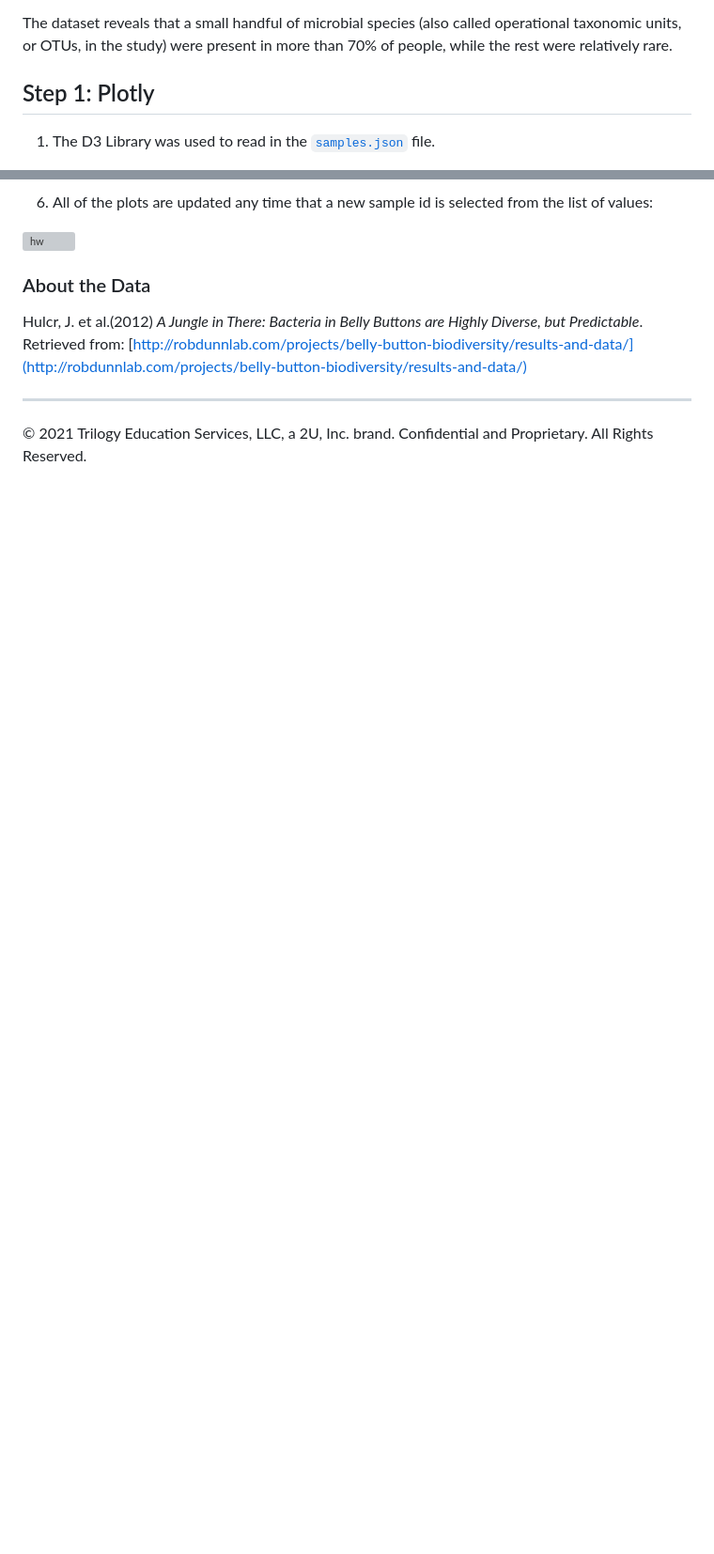
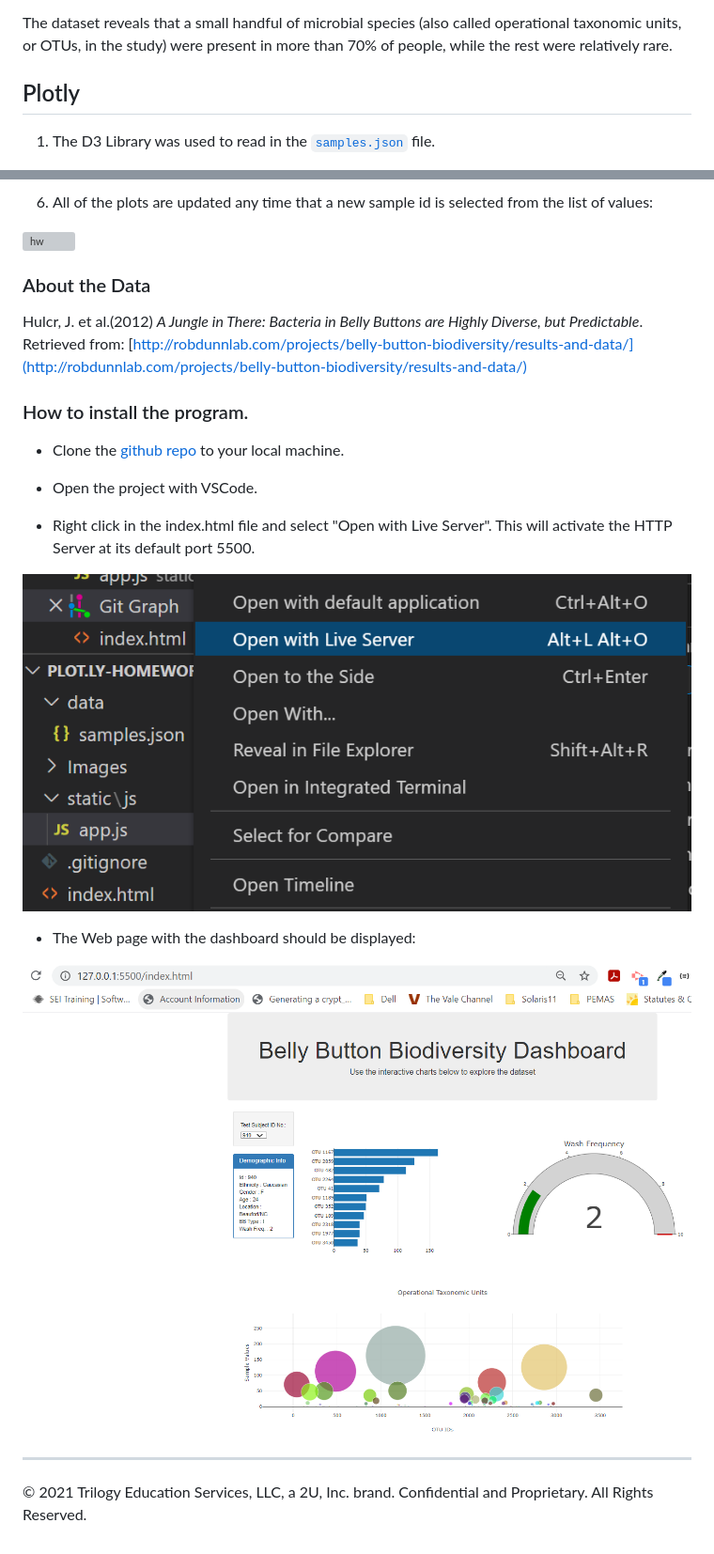
Before and after one commit to j0serobles/plot.ly-homework, a Markdown page: README.md, 2 parts joined by grey strips. Shown: that part at 94% size. GitHub-like rendering; pictures changed too: Images/homepage.PNG (added), Images/liveserver.PNG (added); blank space fills up the shorter version; grey boxes are pictures that could not be loaded.

```diff
--- a/README.md
+++ b/README.md
@@ -6,7 +6,7 @@ In this assignment, you will build an interactive dashboard to explore the [Bell
 
 The dataset reveals that a small handful of microbial species (also called operational taxonomic units, or OTUs, in the study) were present in more than 70% of people, while the rest were relatively rare.
 
-## Step 1: Plotly
+##  Plotly
 
 1. The D3 Library was used to read in the [`samples.json`](./data/samples.json) file.
 
@@ -50,6 +50,21 @@ The dataset reveals that a small handful of microbial species (also called opera
 
 Hulcr, J. et al.(2012) _A Jungle in There: Bacteria in Belly Buttons are Highly Diverse, but Predictable_. Retrieved from: [http://robdunnlab.com/projects/belly-button-biodiversity/results-and-data/](http://robdunnlab.com/projects/belly-button-biodiversity/results-and-data/)
 
+
+### How to install the program.
+
+* Clone the [github repo](https://github.com/j0serobles/plot.ly-homework) to your local machine.
+
+* Open the project with VSCode.
+
+* Right click in the index.html file and select "Open with Live Server".  This will activate the HTTP Server at its default port 5500.
+
+![LiveServerActivation](./Images/liveserver.PNG)
+
+* The Web page with the dashboard should be displayed:
+
+![HomePage](./Images/homepage.PNG)
+
 - - -
 
 © 2021 Trilogy Education Services, LLC, a 2U, Inc. brand. Confidential and Proprietary. All Rights Reserved.
```
